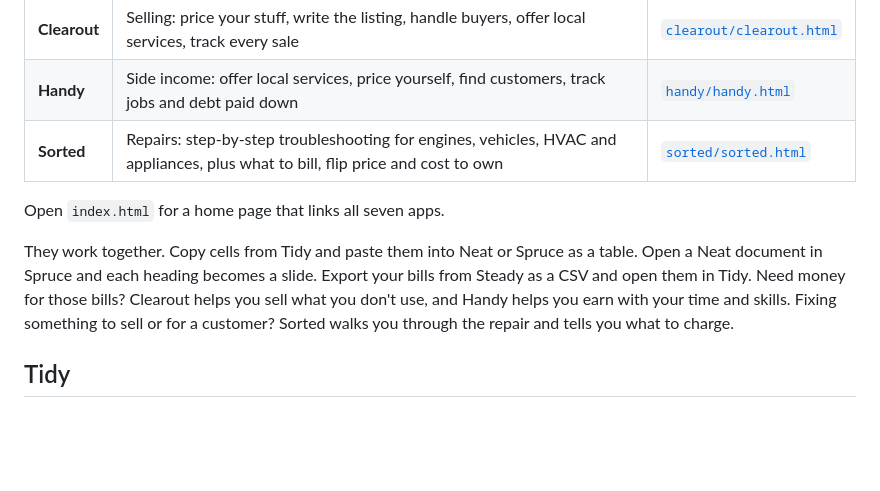
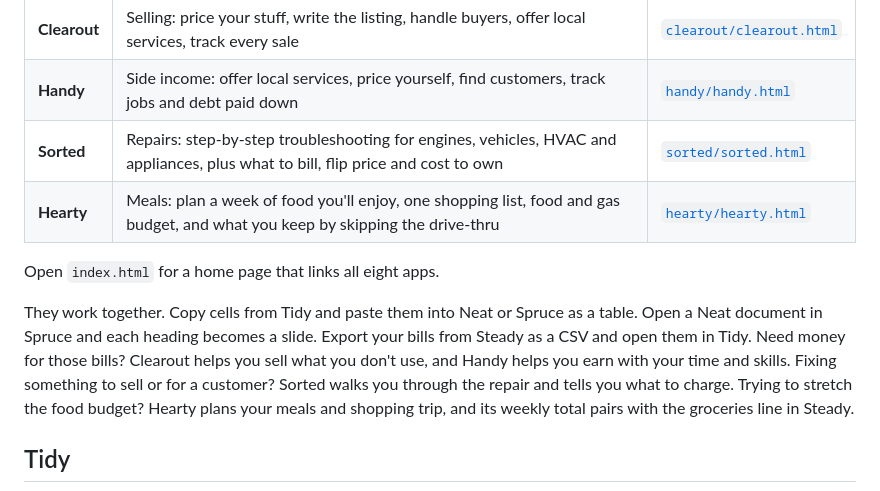
Before and after one commit to hardwaremack-prog/tidy-suite, a Markdown page: README.md, the part around one of its changes. GitHub-like rendering; blank space fills up the shorter version.

```diff
--- a/README.md
+++ b/README.md
@@ -11,10 +11,11 @@ Seven friendly apps that run in your web browser. No install, no account. Downlo
 | **Clearout** | Selling: price your stuff, write the listing, handle buyers, offer local services, track every sale | [`clearout/clearout.html`](clearout/clearout.html) |
 | **Handy** | Side income: offer local services, price yourself, find customers, track jobs and debt paid down | [`handy/handy.html`](handy/handy.html) |
 | **Sorted** | Repairs: step-by-step troubleshooting for engines, vehicles, HVAC and appliances, plus what to bill, flip price and cost to own | [`sorted/sorted.html`](sorted/sorted.html) |
+| **Hearty** | Meals: plan a week of food you'll enjoy, one shopping list, food and gas budget, and what you keep by skipping the drive-thru | [`hearty/hearty.html`](hearty/hearty.html) |
 
-Open `index.html` for a home page that links all seven apps.
+Open `index.html` for a home page that links all eight apps.
 
-They work together. Copy cells from Tidy and paste them into Neat or Spruce as a table. Open a Neat document in Spruce and each heading becomes a slide. Export your bills from Steady as a CSV and open them in Tidy. Need money for those bills? Clearout helps you sell what you don't use, and Handy helps you earn with your time and skills. Fixing something to sell or for a customer? Sorted walks you through the repair and tells you what to charge.
+They work together. Copy cells from Tidy and paste them into Neat or Spruce as a table. Open a Neat document in Spruce and each heading becomes a slide. Export your bills from Steady as a CSV and open them in Tidy. Need money for those bills? Clearout helps you sell what you don't use, and Handy helps you earn with your time and skills. Fixing something to sell or for a customer? Sorted walks you through the repair and tells you what to charge. Trying to stretch the food budget? Hearty plans your meals and shopping trip, and its weekly total pairs with the groceries line in Steady.
 
 ## Tidy
 
```
Also changed, not shown: other parts of README.md (+16 -1 lines), hearty/screenshot.png (added), 2 other files.
